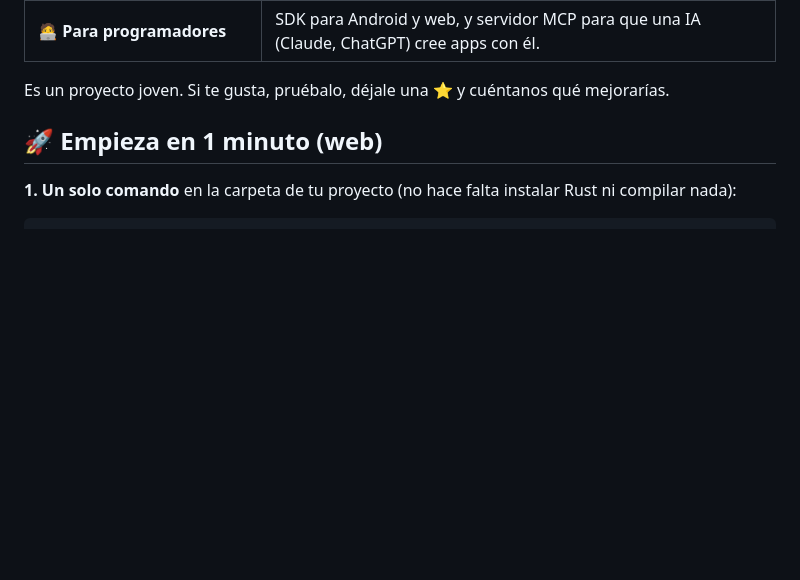
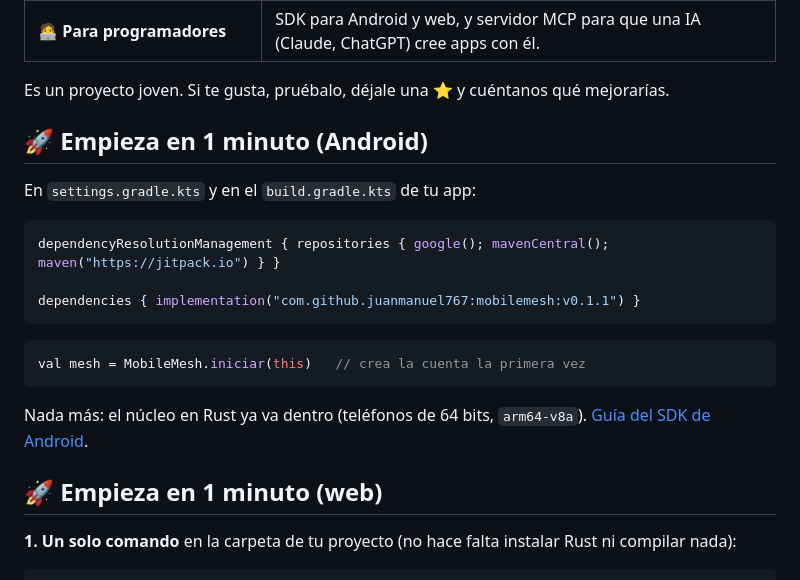
Before and after one commit to juanmanuel767/mobilemesh, a Markdown page: README.md, the part around the change. GitHub-like rendering; blank space fills up the shorter version.

Commit message:
README y guía: Android en una línea con JitPack
Co-Authored-By: Claude Opus 5.5 (1M context) <noreply@anthropic.com>

````diff
--- a/README.md
+++ b/README.md
@@ -17,6 +17,22 @@
 | 🧑‍💻 **Para programadores** | SDK para Android y web, y servidor MCP para que una IA (Claude, ChatGPT) cree apps con él. |
 
 Es un proyecto joven. Si te gusta, pruébalo, déjale una ⭐ y cuéntanos qué mejorarías.
+
+## 🚀 Empieza en 1 minuto (Android)
+
+En `settings.gradle.kts` y en el `build.gradle.kts` de tu app:
+
+```kotlin
+dependencyResolutionManagement { repositories { google(); mavenCentral(); maven("https://jitpack.io") } }
+
+dependencies { implementation("com.github.juanmanuel767:mobilemesh:v0.1.1") }
+```
+
+```kotlin
+val mesh = MobileMesh.iniciar(this)   // crea la cuenta la primera vez
+```
+
+Nada más: el núcleo en Rust ya va dentro (teléfonos de 64 bits, `arm64-v8a`). [Guía del SDK de Android](docs/sdk.md).
 
 ## 🚀 Empieza en 1 minuto (web)
 
````
Also changed, not shown: docs/sdk.md (+11 -0 lines).
